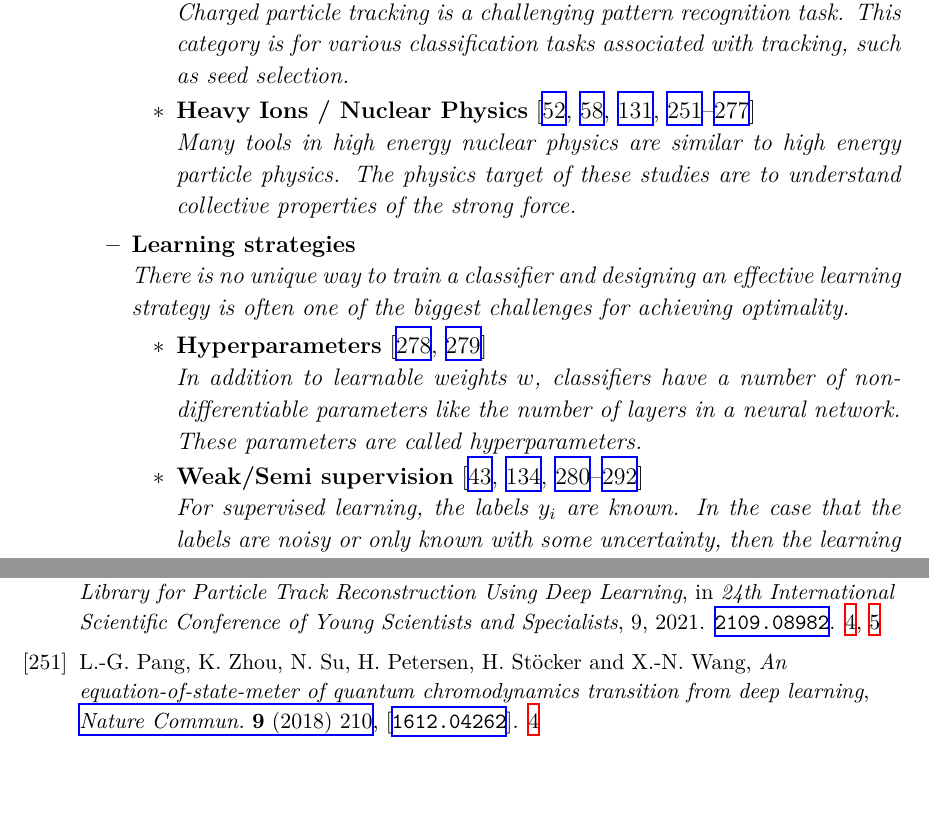
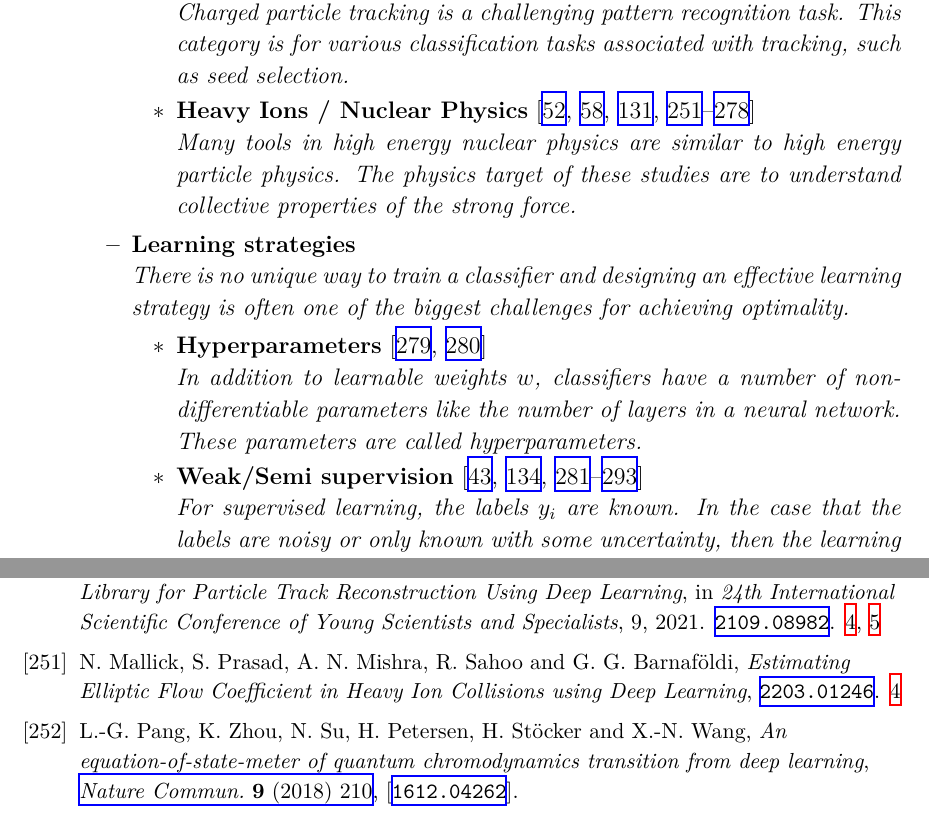
Before and after one commit to iml-wg/HEPML-LivingReview, a LaTeX document (HEPML.tex): two parts of pages 5 and 28 of 53, joined at a grey line, cut so that both start at the same text, the shorter picture padded with empty space. Compiled offline with XeLaTeX.

Commit message:
Trial one

```diff
--- a/HEPML.tex
+++ b/HEPML.tex
@@ -95,7 +95,7 @@ The purpose of this note is to collect references for modern machine learning as
 			\\\textit{Machine learning is often used in astrophysics and cosmology in different ways than terrestrial particle physics experiments due to a general divide between Bayesian and Frequentist statistics.  However, there are many similar tasks and a growing number of proposals designed for one domain that apply to the other.  See also https://github.com/georgestein/ml-in-cosmology.}
 			\item \textbf{Tracking}~\cite{Farrell:DLPS2017,Farrell:2018cjr,Amrouche:2019wmx,Ju:2020xty,Akar:2020jti,Shlomi:2020ufi,Choma:2020cry,Siviero:2020tim,Fox:2020hfm,Amrouche:2021tlm,goto2021development,Biscarat:2021dlj,Akar:2021gns,Thais:2021qcb,Ju:2021ayy,Dezoort:2021kfk,Edmonds:2021lzd,Lavrik:2021zgt,Huth:2021zcm,Goncharov:2021wvd}
 			\\\textit{Charged particle tracking is a challenging pattern recognition task.  This category is for various classification tasks associated with tracking, such as seed selection.}
-			\item \textbf{Heavy Ions / Nuclear Physics}~\cite{Pang:2016vdc,Chien:2018dfn,Du:2020pmp,Du:2019civ,Mallick:2021wop,Nagu:2021zho,Zhao:2021yjo,Sombillo:2021ifs,Zhou:2021bvw,Apolinario:2021olp,Brown:2021upr,Du:2021pqa,Kuttan:2021npg,Huang:2021iux,Shokr:2021ouh,He:2021uko,Habashy:2021orz,Zepeda:2021tzp,Mishra:2021eqb,Ng:2021ibr,Habashy:2021qku,Biro:2021zgm,Lai:2021ckt,Du:2021qwv,Du:2021brx,Xiang:2021ssj,Soma:2022qnv,Rahman:2022tfq,Boglione:2022gpv,Liyanage:2022byj}
+			\item \textbf{Heavy Ions / Nuclear Physics}~\cite{Mallick:2022alr,Pang:2016vdc,Chien:2018dfn,Du:2020pmp,Du:2019civ,Mallick:2021wop,Nagu:2021zho,Zhao:2021yjo,Sombillo:2021ifs,Zhou:2021bvw,Apolinario:2021olp,Brown:2021upr,Du:2021pqa,Kuttan:2021npg,Huang:2021iux,Shokr:2021ouh,He:2021uko,Habashy:2021orz,Zepeda:2021tzp,Mishra:2021eqb,Ng:2021ibr,Habashy:2021qku,Biro:2021zgm,Lai:2021ckt,Du:2021qwv,Du:2021brx,Xiang:2021ssj,Soma:2022qnv,Rahman:2022tfq,Boglione:2022gpv,Liyanage:2022byj}
 			\\\textit{Many tools in high energy nuclear physics are similar to high energy particle physics.  The physics target of these studies are to understand collective properties of the strong force.}
 		\end{itemize}
 		\item \textbf{Learning strategies}
```
